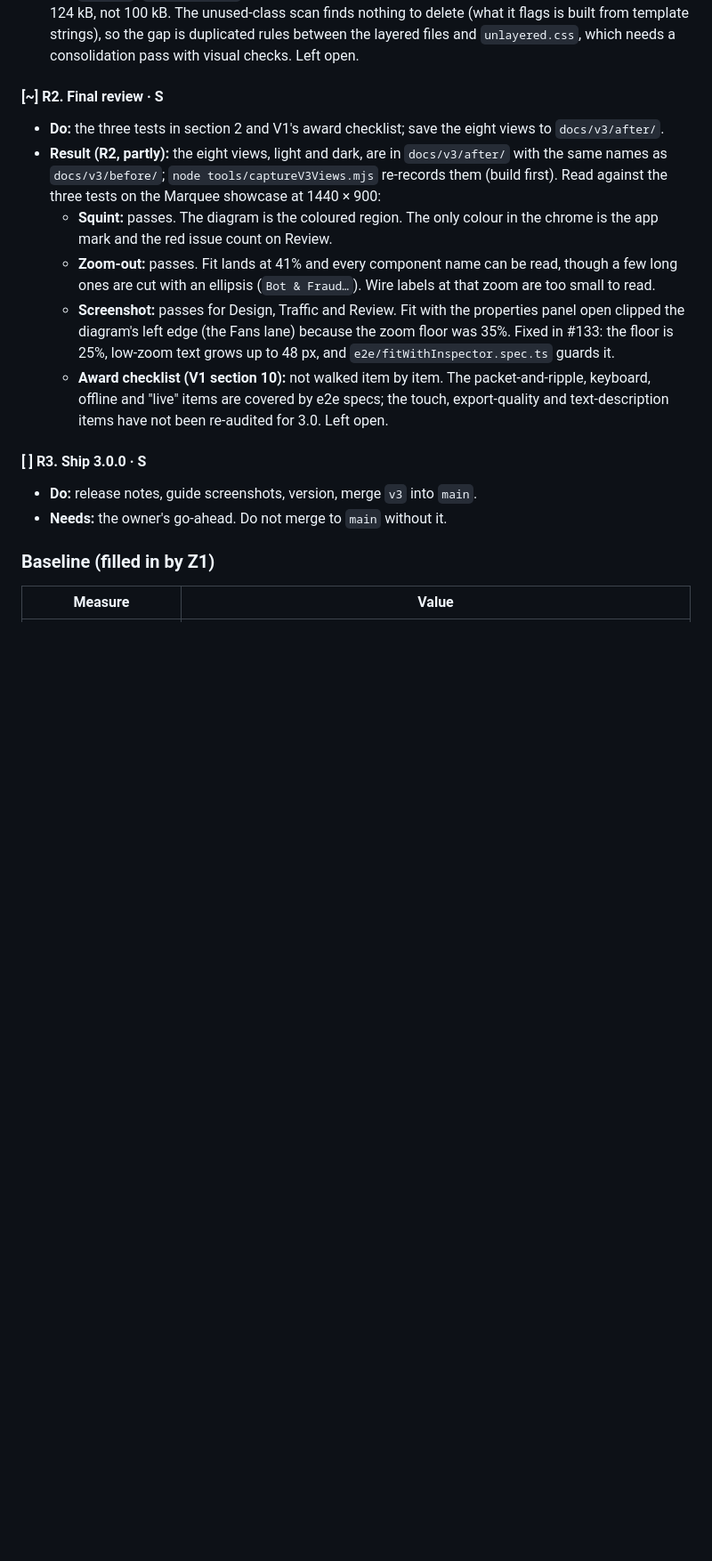
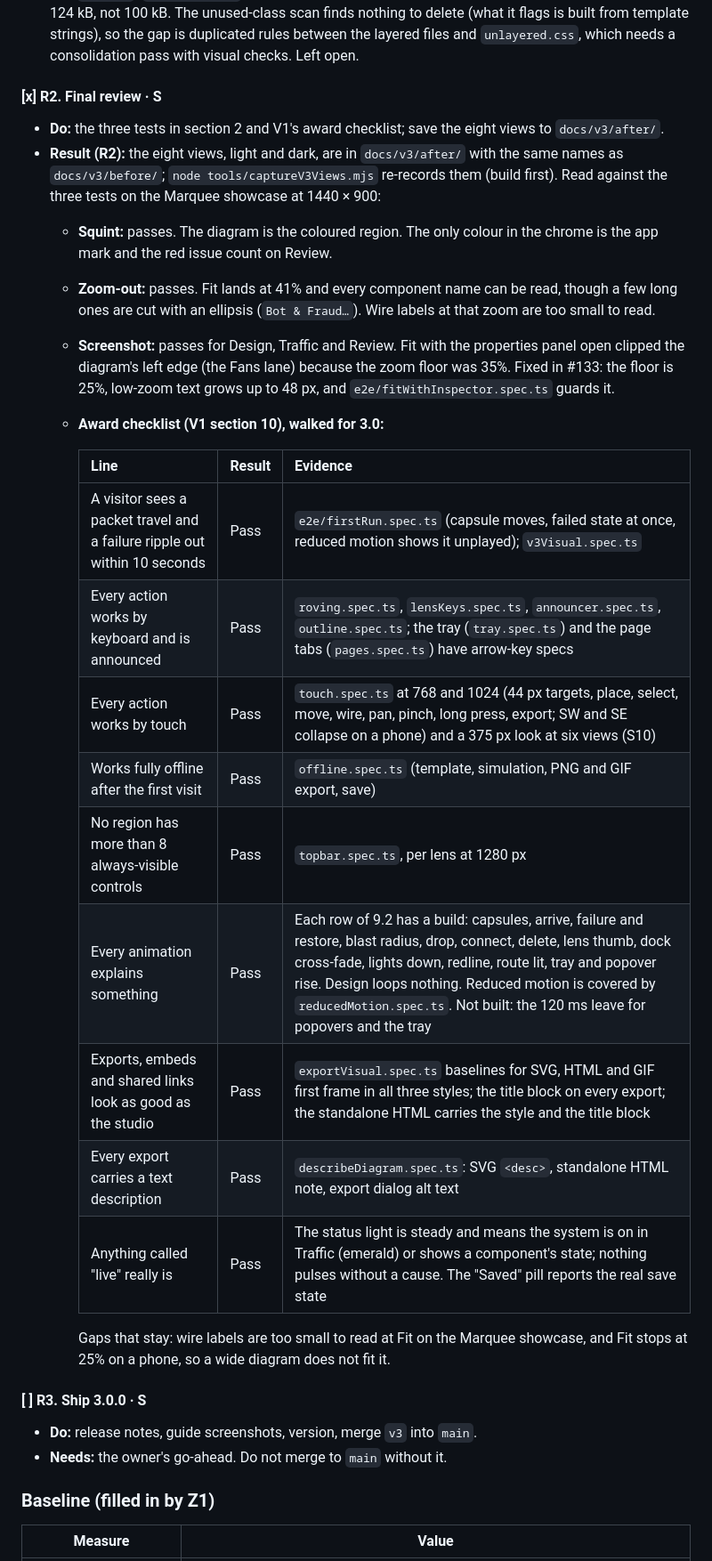
Before and after one commit to JosephSe/ConduitCraft, a Markdown page: REDESIGN_PLAN_V3.md, the part around the change. Shown at 89% size. Rendered like a GitHub page; blank space fills up the shorter version.

Commit message:
docs: walk the award checklist for 3.0 (R2)

```diff
--- a/REDESIGN_PLAN_V3.md
+++ b/REDESIGN_PLAN_V3.md
@@ -880,13 +880,27 @@ Every item updates `diagramSvg.ts`, `standaloneHtml.ts` and the shared styles in
 - **Done:** `grep -c -- '--wl-' src` is 0; entry CSS ≤ 100 kB; `toolRail.ts` and the old panel markup are gone.
 - **Result (R1, partly):** every `--wl-*` name is renamed to its `--cc-*` equivalent across `src` and `tests` (`grep -rc -- '--wl-' src` is 0): `panel` → `island`, `surface` → `sheet`, `surface-elevated` → `well`, `ink-secondary` and `ink-muted` → `ink-2` and `ink-3`, `border-ui` and `border-subtle` → `hair-2` and `hair`, `grid-dot` → `dot`; the tone, soft, shadow, font and `-dark` and `-light` export names keep their names under `--cc-`. The alias lines and the Y1 re-resolve line are gone. `toolRail.ts` is folded into `dock.ts` (`initDockTools`), and the old panel markup was already gone. **Not met:** entry CSS is 124 kB, not 100 kB. The unused-class scan finds nothing to delete (what it flags is built from template strings), so the gap is duplicated rules between the layered files and `unlayered.css`, which needs a consolidation pass with visual checks. Left open.
 
-#### [~] R2. Final review · S
+#### [x] R2. Final review · S
 - **Do:** the three tests in section 2 and V1's award checklist; save the eight views to `docs/v3/after/`.
-- **Result (R2, partly):** the eight views, light and dark, are in `docs/v3/after/` with the same names as `docs/v3/before/`; `node tools/captureV3Views.mjs` re-records them (build first). Read against the three tests on the Marquee showcase at 1440 × 900:
+- **Result (R2):** the eight views, light and dark, are in `docs/v3/after/` with the same names as `docs/v3/before/`; `node tools/captureV3Views.mjs` re-records them (build first). Read against the three tests on the Marquee showcase at 1440 × 900:
   - **Squint:** passes. The diagram is the coloured region. The only colour in the chrome is the app mark and the red issue count on Review.
   - **Zoom-out:** passes. Fit lands at 41% and every component name can be read, though a few long ones are cut with an ellipsis (`Bot & Fraud…`). Wire labels at that zoom are too small to read.
   - **Screenshot:** passes for Design, Traffic and Review. Fit with the properties panel open clipped the diagram's left edge (the Fans lane) because the zoom floor was 35%. Fixed in #133: the floor is 25%, low-zoom text grows up to 48 px, and `e2e/fitWithInspector.spec.ts` guards it.
-  - **Award checklist (V1 section 10):** not walked item by item. The packet-and-ripple, keyboard, offline and "live" items are covered by e2e specs; the touch, export-quality and text-description items have not been re-audited for 3.0. Left open.
+  - **Award checklist (V1 section 10), walked for 3.0:**
+
+    | Line | Result | Evidence |
+    |---|---|---|
+    | A visitor sees a packet travel and a failure ripple out within 10 seconds | Pass | `e2e/firstRun.spec.ts` (capsule moves, failed state at once, reduced motion shows it unplayed); `v3Visual.spec.ts` |
+    | Every action works by keyboard and is announced | Pass | `roving.spec.ts`, `lensKeys.spec.ts`, `announcer.spec.ts`, `outline.spec.ts`; the tray (`tray.spec.ts`) and the page tabs (`pages.spec.ts`) have arrow-key specs |
+    | Every action works by touch | Pass | `touch.spec.ts` at 768 and 1024 (44 px targets, place, select, move, wire, pan, pinch, long press, export; SW and SE collapse on a phone) and a 375 px look at six views (S10) |
+    | Works fully offline after the first visit | Pass | `offline.spec.ts` (template, simulation, PNG and GIF export, save) |
+    | No region has more than 8 always-visible controls | Pass | `topbar.spec.ts`, per lens at 1280 px |
+    | Every animation explains something | Pass | Each row of 9.2 has a build: capsules, arrive, failure and restore, blast radius, drop, connect, delete, lens thumb, dock cross-fade, lights down, redline, route lit, tray and popover rise. Design loops nothing. Reduced motion is covered by `reducedMotion.spec.ts`. Not built: the 120 ms leave for popovers and the tray |
+    | Exports, embeds and shared links look as good as the studio | Pass | `exportVisual.spec.ts` baselines for SVG, HTML and GIF first frame in all three styles; the title block on every export; the standalone HTML carries the style and the title block |
+    | Every export carries a text description | Pass | `describeDiagram.spec.ts`: SVG `<desc>`, standalone HTML note, export dialog alt text |
+    | Anything called "live" really is | Pass | The status light is steady and means the system is on in Traffic (emerald) or shows a component's state; nothing pulses without a cause. The "Saved" pill reports the real save state |
+
+    Gaps that stay: wire labels are too small to read at Fit on the Marquee showcase, and Fit stops at 25% on a phone, so a wide diagram does not fit it.
 
 #### [ ] R3. Ship 3.0.0 · S
 - **Do:** release notes, guide screenshots, version, merge `v3` into `main`.
```
